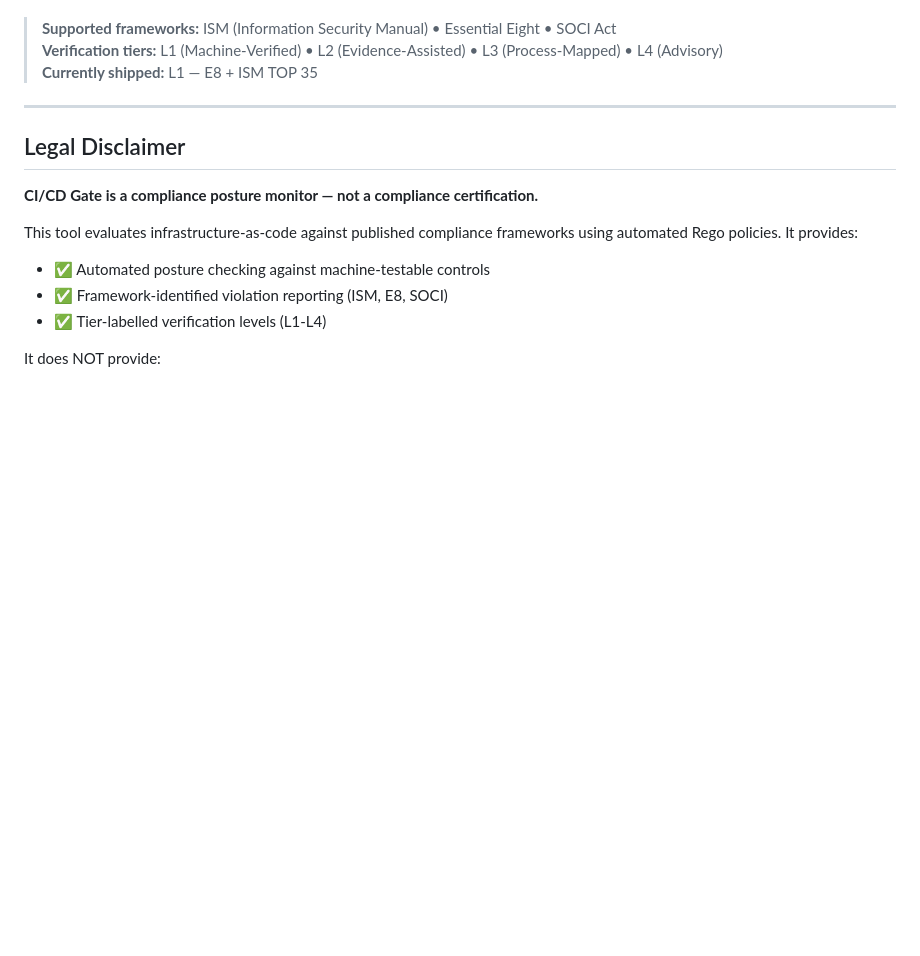
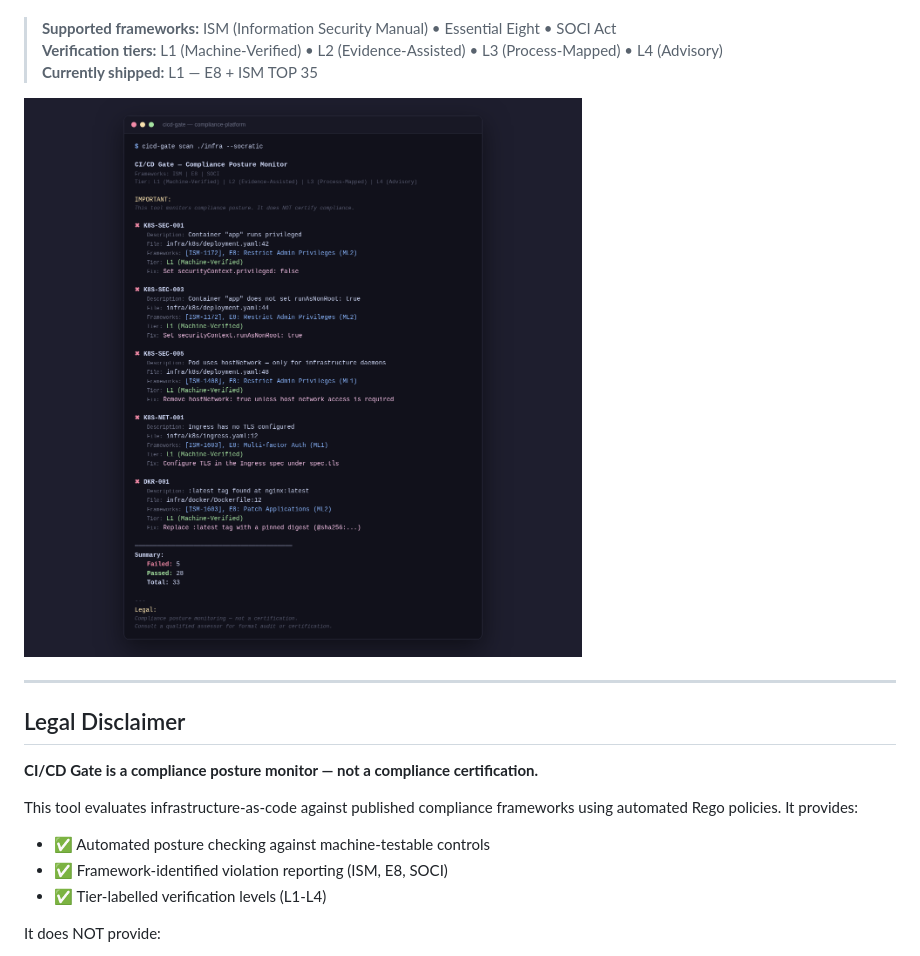
Before and after one commit to monch1962/compliance-platform, a Markdown page: README.md, the part around the change. GitHub-like rendering; pictures changed too: docs/cicd-gate-demo.png (added); blank space fills up the shorter version.

Commit message:
Add terminal screenshot demo image and update blog post for launch

```diff
--- a/README.md
+++ b/README.md
@@ -18,6 +18,8 @@ It wraps [conftest](https://github.com/open-policy-agent/conftest) and [OPA/Rego
 > **Supported frameworks:** ISM (Information Security Manual) • Essential Eight • SOCI Act
 > **Verification tiers:** L1 (Machine-Verified) • L2 (Evidence-Assisted) • L3 (Process-Mapped) • L4 (Advisory)
 > **Currently shipped:** L1 — E8 + ISM TOP 35
+
+![cicd-gate demo output](docs/cicd-gate-demo.png)
 
 ---
 
```
Also changed, not shown: blog-post.md (+15 -8 lines), 1 other file.
